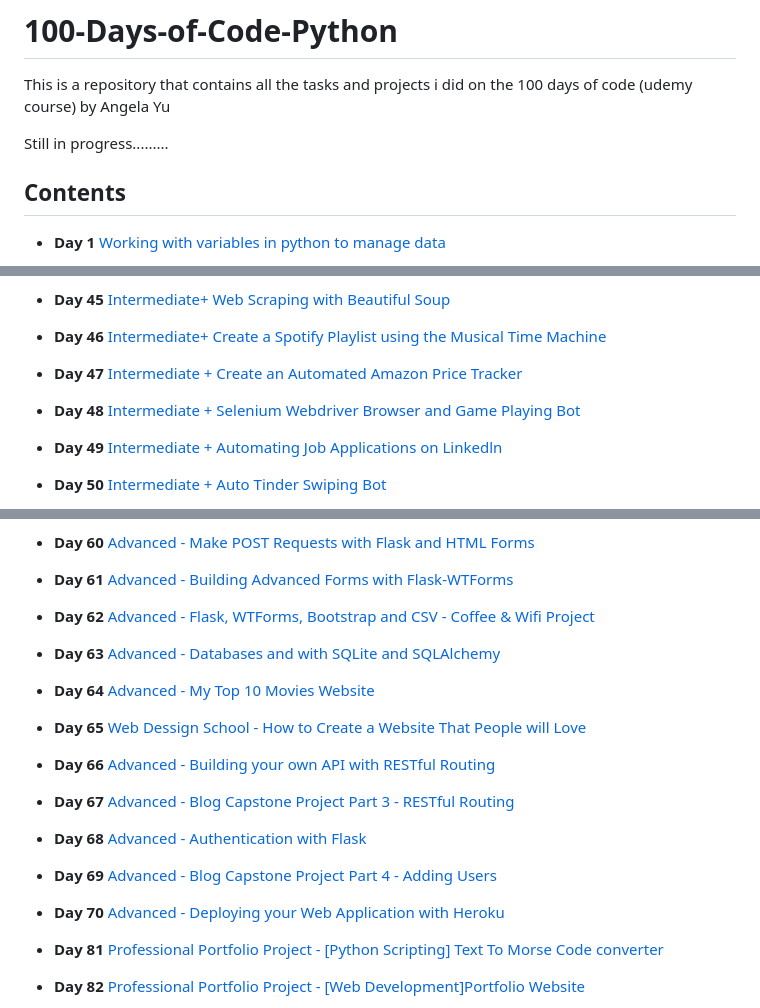
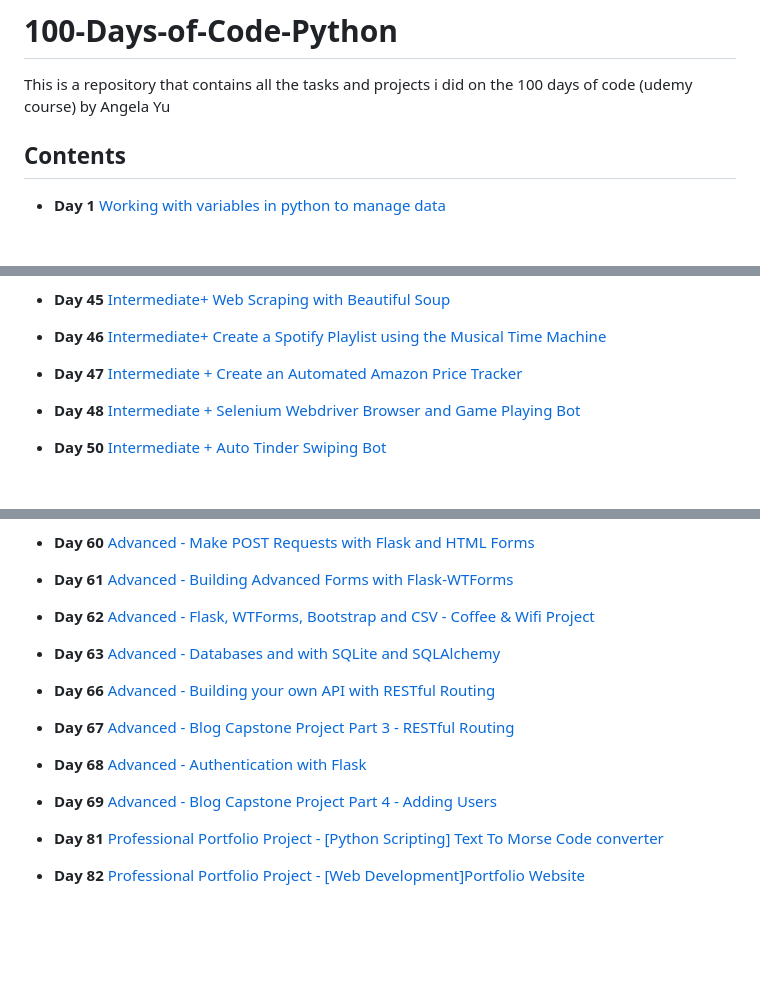
Before and after one commit to Kingsolomon445/100-Days-of-Code-Python, a Markdown page: README.md, 3 parts joined by grey strips. GitHub-like rendering; blank space fills up the shorter version.

```diff
--- a/README.md
+++ b/README.md
@@ -2,8 +2,6 @@
 
 
 This is a repository that contains all the tasks and projects i did on the 100 days of code (udemy course) by Angela Yu
-
-Still in progress.........
 
 
 ## Contents
@@ -104,6 +90,4 @@ Still in progress.........
 
 * **Day 48** [Intermediate + Selenium Webdriver Browser and Game Playing Bot](https://github.com/Kingsolomon445/100-Days-of-Code-Python-/tree/main/day48)
 
-* **Day 49** [Intermediate + Automating Job Applications on Linkedln](https://github.com/Kingsolomon445/100-Days-of-Code-Python-/tree/main/day49)
-
 * **Day 50** [Intermediate + Auto Tinder Swiping Bot](https://github.com/Kingsolomon445/100-Days-of-Code-Python-/tree/main/day50)
@@ -134,10 +114,6 @@ Still in progress.........
 
 * **Day 63** [Advanced - Databases and with SQLite and SQLAlchemy](https://github.com/Kingsolomon445/100-Days-of-Code-Python-/tree/main/day63)
 
-* **Day 64** [Advanced - My Top 10 Movies Website](https://github.com/Kingsolomon445/100-Days-of-Code-Python-/tree/main/day64)
-
-* **Day 65** [Web Dessign School - How to Create a Website That People will Love](https://github.com/Kingsolomon445/100-Days-of-Code-Python-/tree/main/day65)
-
 * **Day 66** [Advanced - Building your own API with RESTful Routing](https://github.com/Kingsolomon445/100-Days-of-Code-Python-/tree/main/day66)
 
 * **Day 67** [Advanced - Blog Capstone Project Part 3 - RESTful Routing](https://github.com/Kingsolomon445/100-Days-of-Code-Python-/tree/main/day67)
@@ -145,8 +121,6 @@ Still in progress.........
 * **Day 68** [Advanced - Authentication with Flask](https://github.com/Kingsolomon445/100-Days-of-Code-Python-/tree/main/day68)
 
 * **Day 69** [Advanced - Blog Capstone Project Part 4 - Adding Users](https://github.com/Kingsolomon445/100-Days-of-Code-Python-/tree/main/day69)
-
-* **Day 70** [Advanced - Deploying your Web Application with Heroku](https://github.com/Kingsolomon445/100-Days-of-Code-Python-/tree/main/day70)
 
 * **Day 81** [Professional Portfolio Project - [Python Scripting] Text To Morse Code converter](https://github.com/Kingsolomon445/some-python-projects/tree/main/text_morse-code)
 
```
Also changed, not shown: other parts of README.md (+0 -16 lines).
